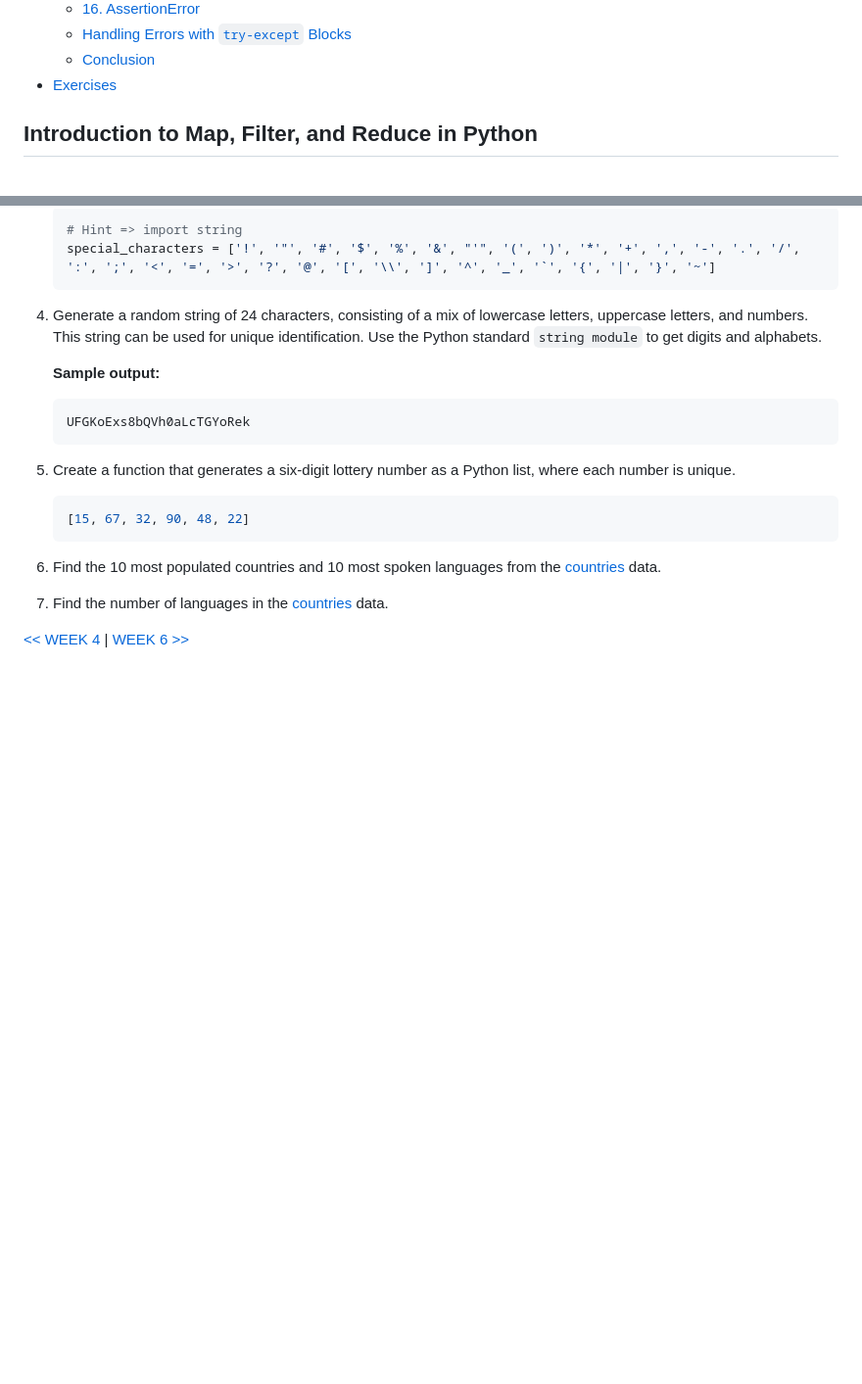
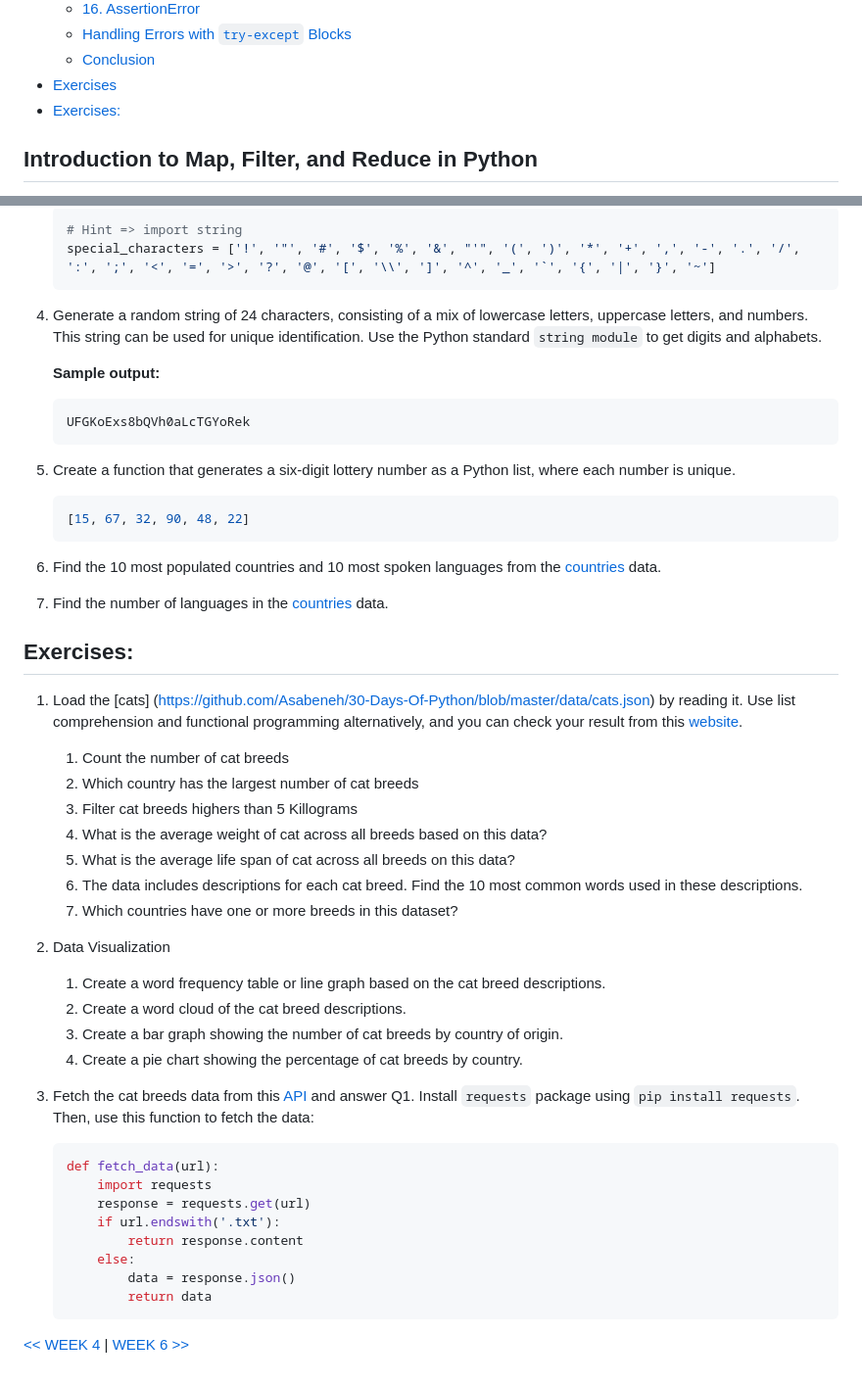
Before and after one commit to Asabeneh/python-autumn-2024, a Markdown page: WEEK-6/week-6.md, 2 parts joined by grey strips. Shown: that part at 98% size. Drawn GitHub-style; blank space fills up the shorter version.

Commit message:
exercises added

````diff
--- a/WEEK-6/week-6.md
+++ b/WEEK-6/week-6.md
@@ -26,6 +26,7 @@
   - [Handling Errors with `try-except` Blocks](#handling-errors-with-try-except-blocks)
   - [Conclusion](#conclusion)
 - [Exercises](#exercises)
+- [Exercises:](#exercises-1)
 
 ## Introduction to Map, Filter, and Reduce in Python
 
@@ -603,4 +604,33 @@ Python provides a wide range of error types to help programmers understand and r
 
 7. Find the number of languages in the [countries](https://github.com/Asabeneh/30-Days-Of-Python/blob/master/data/countries-data.py) data.
 
+
+## Exercises:
+
+1. Load the [cats] (<https://github.com/Asabeneh/30-Days-Of-Python/blob/master/data/cats.json>) by reading it. Use list comprehension and functional programming alternatively, and you can check your result from this [website](https://cats-paradise-f994f218e0ee.herokuapp.com/stats).
+   1. Count the number of cat breeds
+   2. Which country has the largest number of cat breeds
+   3. Filter cat breeds highers than 5 Killograms
+   4. What is the average weight of cat across all breeds based on this data?
+   5. What is the average life span of cat across all breeds on this data?
+   6. The data includes descriptions for each cat breed. Find the 10 most common words used in these descriptions.
+   7. Which countries have one or more breeds in this dataset?
+2. Data Visualization
+   1. Create a word frequency table or line graph based on the cat breed descriptions.
+   2. Create a word cloud of the cat breed descriptions.
+   3. Create a bar graph showing the number of cat breeds by country of origin.
+   4. Create a pie chart showing the percentage of cat breeds by country.
+3. Fetch the cat breeds data from this [API](https://api.thecatapi.com/v1/breeds) and answer Q1. Install ```requests``` package using ```pip install requests```. Then, use this function to fetch the data:
+
+    ```py
+    def fetch_data(url):
+        import requests
+        response = requests.get(url)
+        if url.endswith('.txt'):
+            return response.content
+        else:
+            data = response.json()
+            return data
+    ```
+
 [<< WEEK 4](../WEEK-4/week-4.md.md) | [WEEK 6 >>](../WEEK-6/week-6.md)
````
